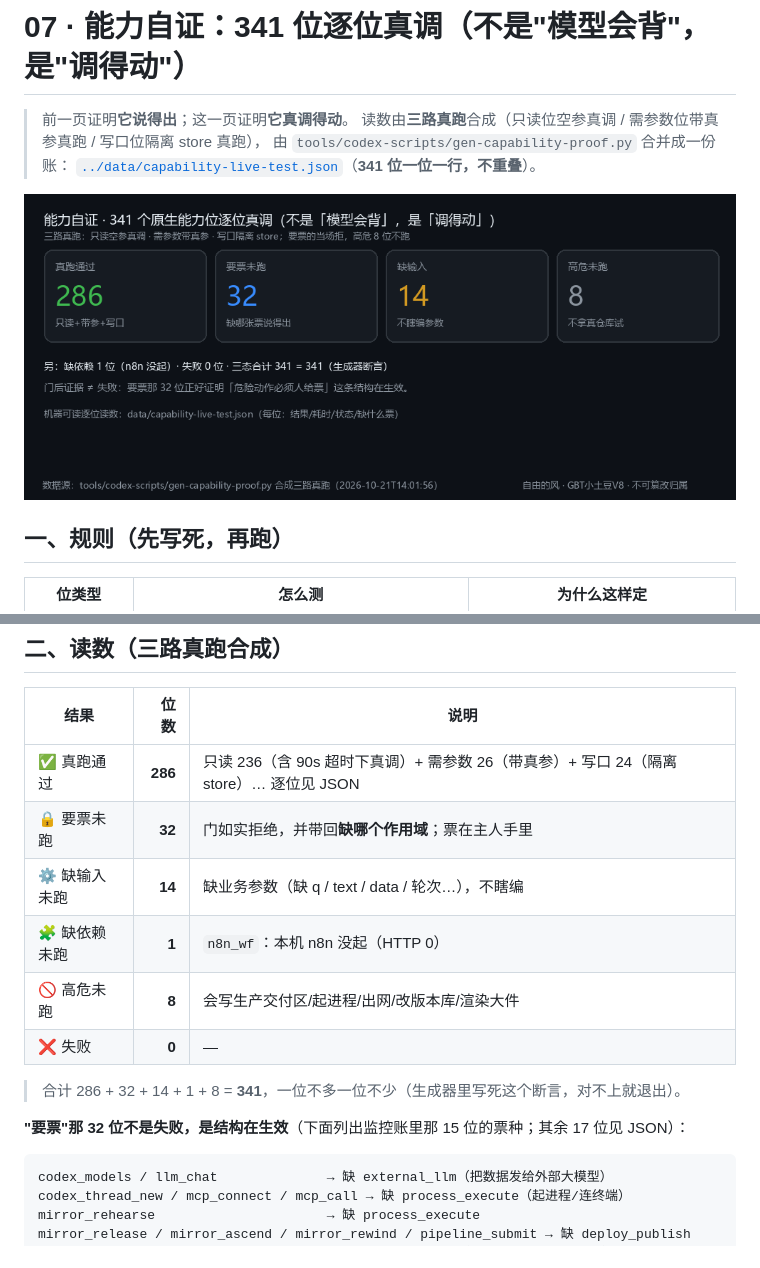
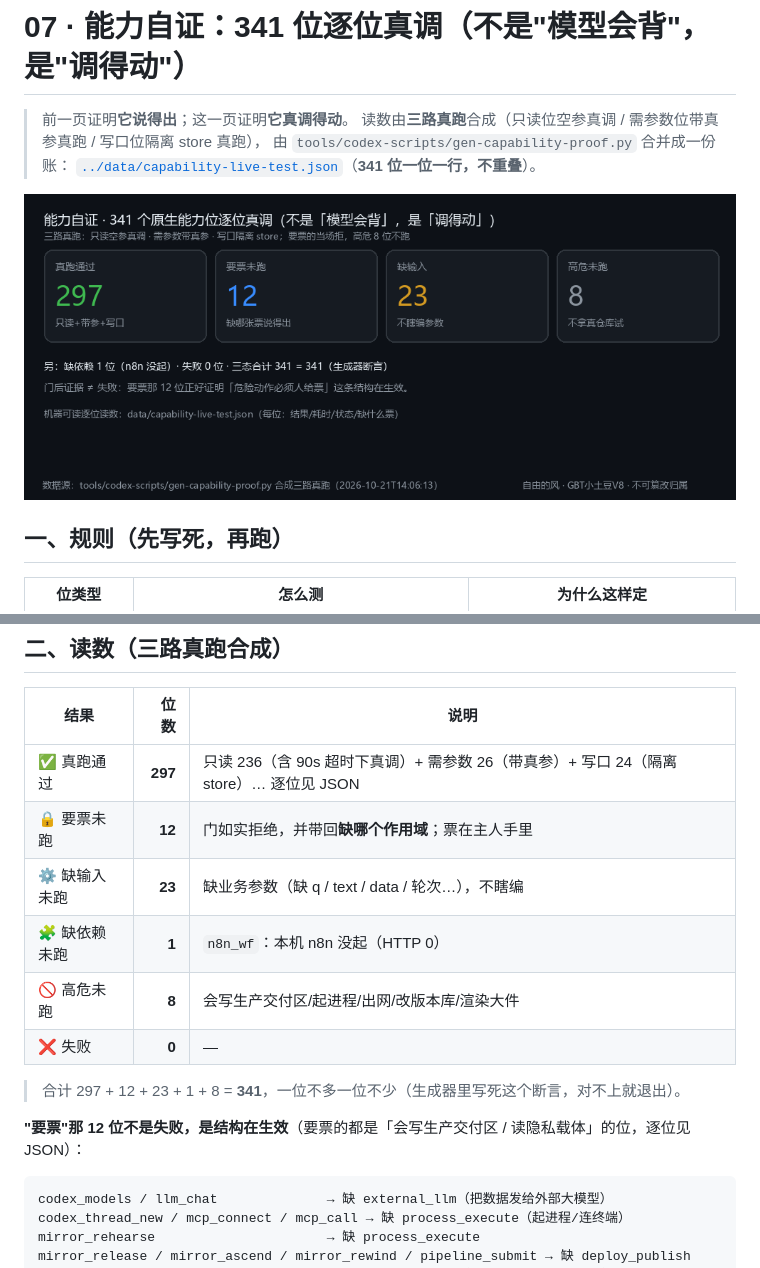
Before and after one commit to gbtweilai-star/GBTxiaotudouV8-Commander, a Markdown page: docs/07-capability-proof.md, 2 parts joined by grey strips. Rendered like a GitHub page; pictures changed too: assets/fig-caps.png.

````diff
--- a/docs/07-capability-proof.md
+++ b/docs/07-capability-proof.md
@@ -21,16 +21,16 @@
 
 | 结果 | 位数 | 说明 |
 |---|---:|---|
-| ✅ 真跑通过 | **286** | 只读 236（含 90s 超时下真调）+ 需参数 26（带真参）+ 写口 24（隔离 store）… 逐位见 JSON |
-| 🔒 要票未跑 | **32** | 门如实拒绝，并带回**缺哪个作用域**；票在主人手里 |
-| ⚙ 缺输入未跑 | **14** | 缺业务参数（缺 q / text / data / 轮次…），不瞎编 |
+| ✅ 真跑通过 | **297** | 只读 236（含 90s 超时下真调）+ 需参数 26（带真参）+ 写口 24（隔离 store）… 逐位见 JSON |
+| 🔒 要票未跑 | **12** | 门如实拒绝，并带回**缺哪个作用域**；票在主人手里 |
+| ⚙ 缺输入未跑 | **23** | 缺业务参数（缺 q / text / data / 轮次…），不瞎编 |
 | 🧩 缺依赖未跑 | **1** | `n8n_wf`：本机 n8n 没起（HTTP 0） |
 | 🚫 高危未跑 | **8** | 会写生产交付区/起进程/出网/改版本库/渲染大件 |
 | ❌ 失败 | **0** | — |
 
-> 合计 286 + 32 + 14 + 1 + 8 = **341**，一位不多一位不少（生成器里写死这个断言，对不上就退出）。
+> 合计 297 + 12 + 23 + 1 + 8 = **341**，一位不多一位不少（生成器里写死这个断言，对不上就退出）。
 
-**"要票"那 32 位不是失败，是结构在生效**（下面列出监控账里那 15 位的票种；其余 17 位见 JSON）：
+**"要票"那 12 位不是失败，是结构在生效**（要票的都是「会写生产交付区 / 读隐私载体」的位，逐位见 JSON）：
 
 ```
 codex_models / llm_chat              → 缺 external_llm（把数据发给外部大模型）
````
Also changed, not shown: README.md (+4 -4 lines), assets/fig-chain.png, 2 other files.
